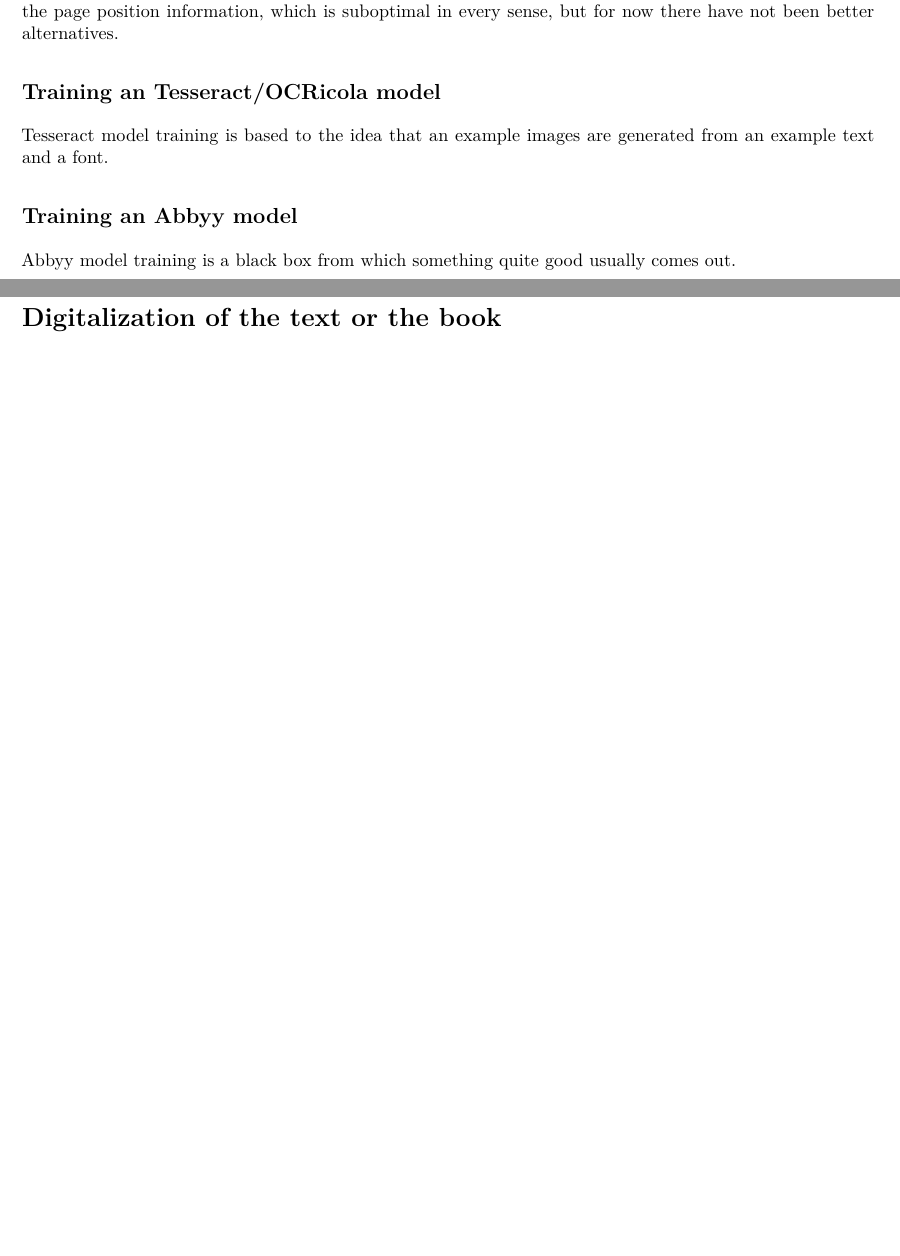
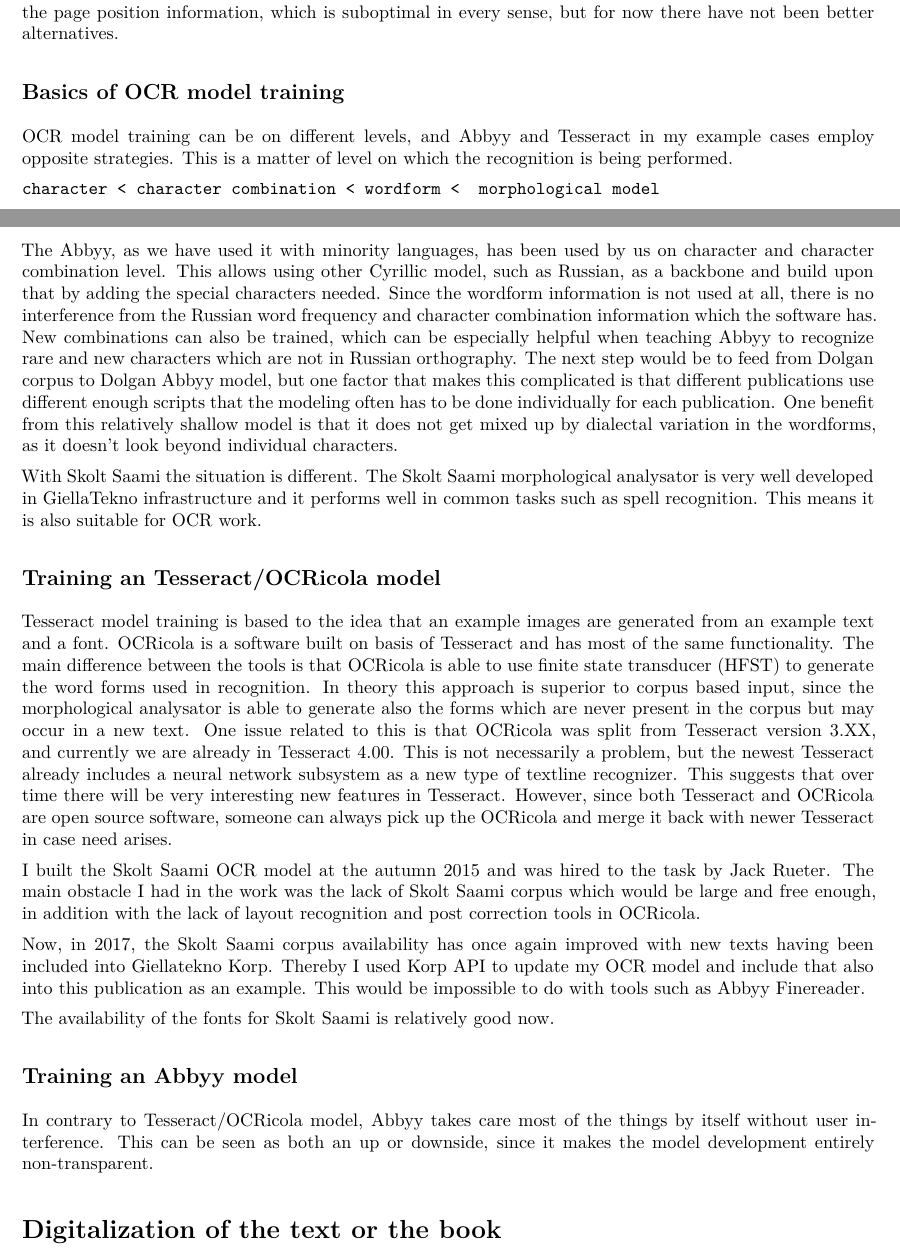
Before and after one commit to nikopartanen/syktyvkar2017, an R Markdown document (partanen2017a.Rmd): two parts of pages 3 and 4 of 8 before the commit and two parts of pages 3 and 4 of 9 after it, joined at a grey line, cut so that both start at the same text, the shorter picture padded with empty space. The pictures show the output file partanen2017a.pdf that the author committed with the source.

Commit message:
wrote some more

```diff
--- a/partanen2017a.Rmd
+++ b/partanen2017a.Rmd
@@ -103,13 +103,51 @@ One demand for this is certainly to stop building a new software in every projec
 In INEL we are currently working through Abbyy Desktop plain text file and HTML exports, which both keep well the paragraph structure and, with some manual maintenance, also page numbering.
 This disregards the page position information, which is suboptimal in every sense, but for now there have not been better alternatives.
 
+## Basics of OCR model training
+
+OCR model training can be on different levels, and Abbyy and Tesseract in my example cases employ opposite strategies.
+This is a matter of level on which the recognition is being performed.
+
+    character < character combination < wordform <  morphological model
+
+The Abbyy, as we have used it with minority languages, has been used by us on character and character combination level.
+This allows using other Cyrillic model, such as Russian, as a backbone and build upon that by adding the special characters needed.
+Since the wordform information is not used at all, there is no interference from the Russian word frequency and character combination information which the software has.
+New combinations can also be trained, which can be especially helpful when teaching Abbyy to recognize rare and new characters which are not in Russian orthography.
+The next step would be to feed from Dolgan corpus to Dolgan Abbyy model, but one factor that makes this complicated is that different publications use different enough scripts that the modeling often has to be done individually for each publication.
+One benefit from this relatively shallow model is that it does not get mixed up by dialectal variation in the wordforms, as it doesn't look beyond individual characters.
+
+With Skolt Saami the situation is different.
+The Skolt Saami morphological analysator is very well developed in GiellaTekno infrastructure and it performs well in common tasks such as spell recognition.
+This means it is also suitable for OCR work.
+<!-- Explain the downsides! -->
+
 ## Training an Tesseract/OCRicola model
 
 Tesseract model training is based to the idea that an example images are generated from an example text and a font.
+OCRicola is a software built on basis of Tesseract and has most of the same functionality.
+The main difference between the tools is that OCRicola is able to use finite state transducer (HFST) to generate the word forms used in recognition.
+In theory this approach is superior to corpus based input, since the morphological analysator is able to generate also the forms which are never present in the corpus but may occur in a new text.
+One issue related to this is that OCRicola was split from Tesseract version 3.XX, and currently we are already in [Tesseract 4.00](https://github.com/tesseract-ocr/tesseract).
+This is not necessarily a problem, but the newest Tesseract already includes a neural network subsystem as a new type of textline recognizer.
+This suggests that over time there will be very interesting new features in Tesseract.
+However, since both Tesseract and OCRicola are open source software, someone can always pick up the OCRicola and merge it back with newer Tesseract in case need arises.
+
+I built the Skolt Saami OCR model at the autumn 2015 and was hired to the task by Jack Rueter.
+The main obstacle I had in the work was the lack of Skolt Saami corpus which would be large and free enough, in addition with the lack of layout recognition and post correction tools in OCRicola.
+
+Now, in 2017, the Skolt Saami corpus availability has once again improved with new texts having been included into [Giellatekno Korp](http://gtweb.uit.no/korp).
+Thereby I used Korp API to update my OCR model and include that also into this publication as an example.
+This would be impossible to do with tools such as Abbyy Finereader.
+<!-- Check if Abbyy models can be somehow shared between computers? -->
+
+The availability of the fonts for Skolt Saami is relatively good now.
+<!-- List here some open access fonts which contain all characters -->
 
 ## Training an Abbyy model
 
-Abbyy model training is a black box from which something quite good usually comes out.
+In contrary to Tesseract/OCRicola model, Abbyy takes care most of the things by itself without user interference.
+This can be seen as both an up or downside, since it makes the model development entirely non-transparent.
 
 # Digitalization of the text or the book
 
```
Also changed, not shown: partanen2017a.pdf.
